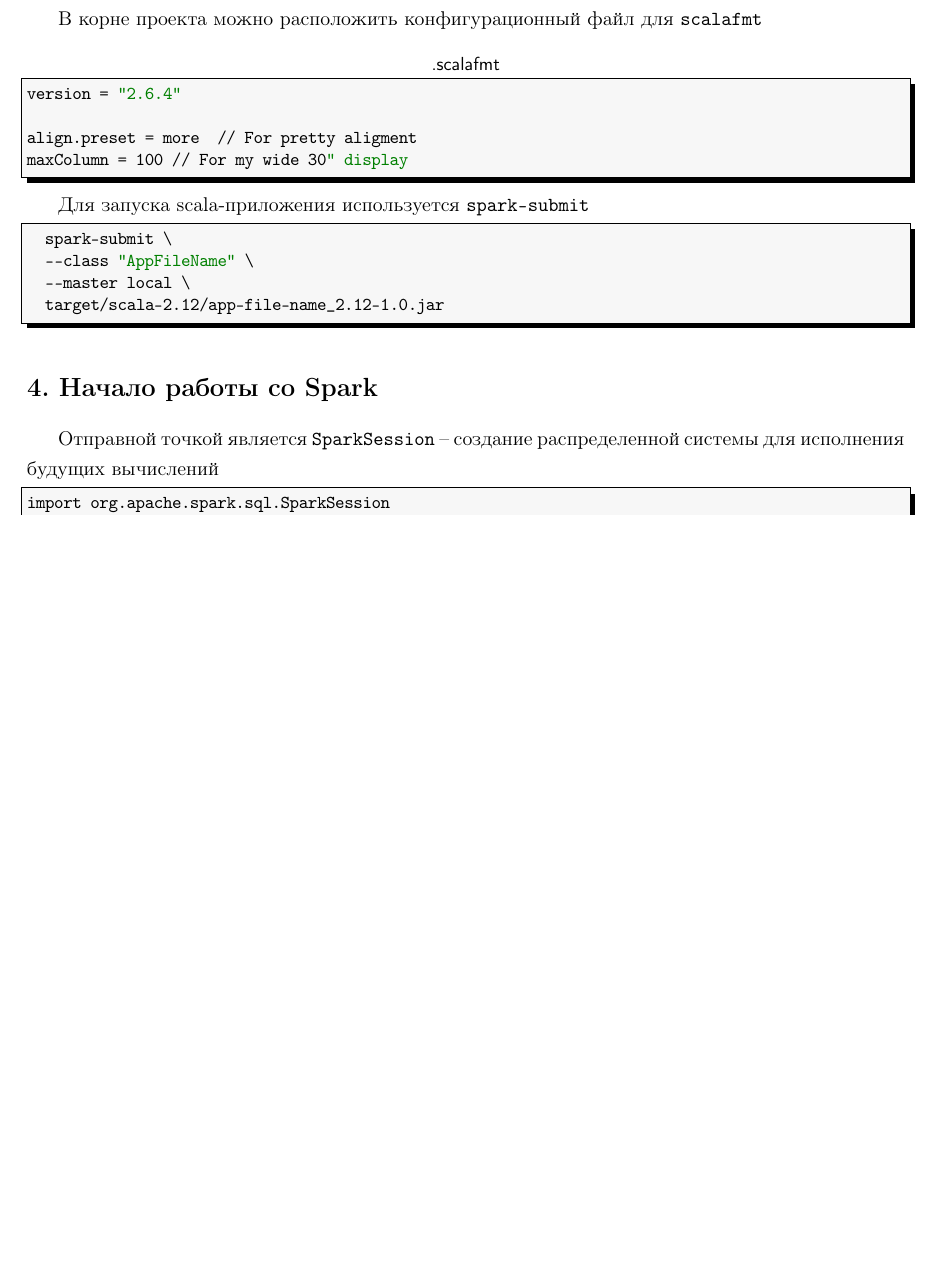
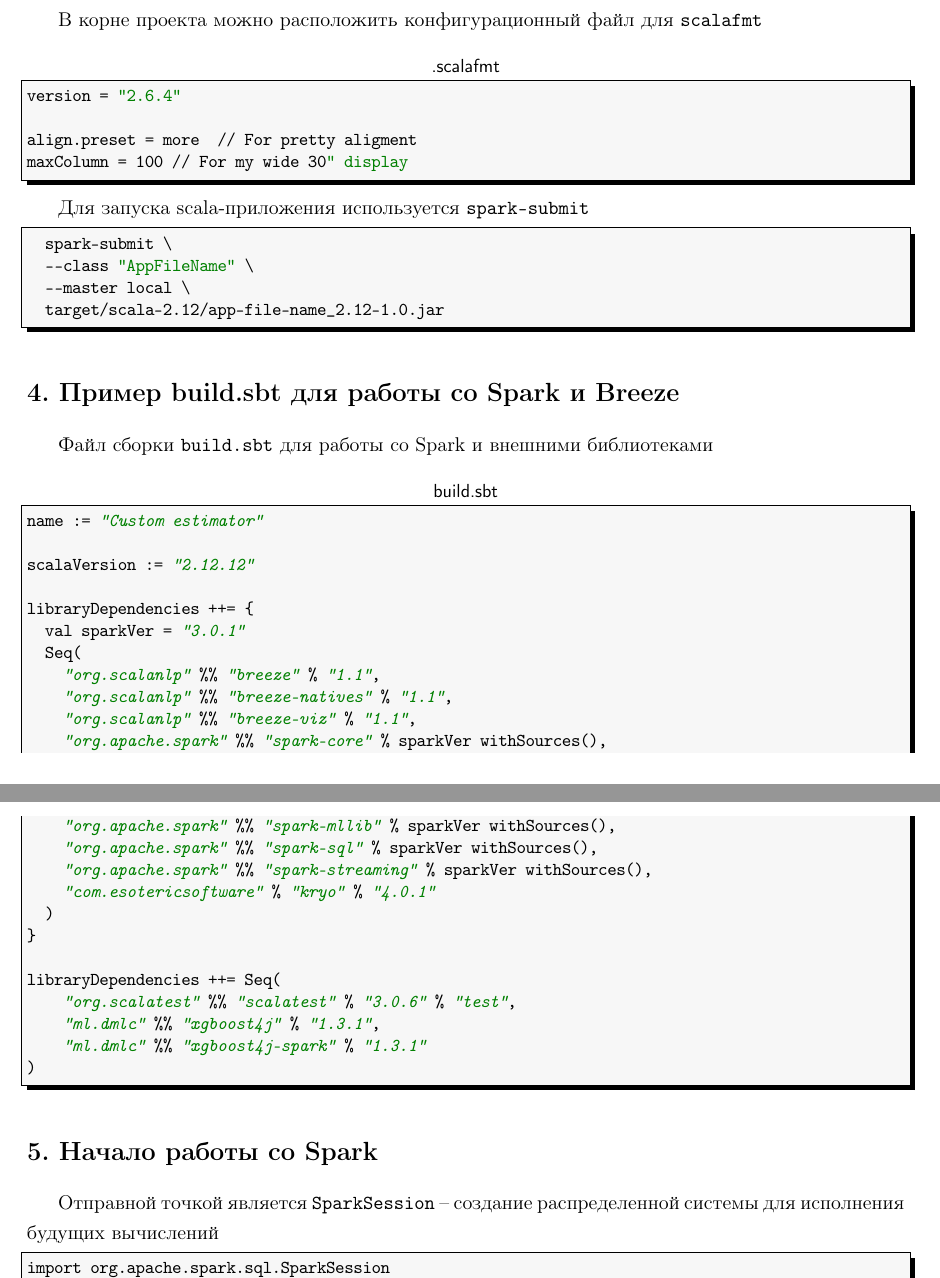
Before and after one commit to LeorFinkelberg/Cheat_sheet_Spark, a LaTeX document (cheat_sheet_spark.tex): part of page 4 of 31 before the commit and two parts of pages 4 and 5 of 32 after it, the two joined at a grey line, cut so that both start at the same text, the shorter picture padded with empty space. Compiled offline with pdfLaTeX.

Commit message:
Added notes about XGBoost4j and sbt for Scala

```diff
--- a/cheat_sheet_spark.tex
+++ b/cheat_sheet_spark.tex
@@ -161,6 +161,38 @@ maxColumn = 100 // For my wide 30" display
 	target/scala-2.12/app-file-name_2.12-1.0.jar
 \end{lstlisting}
 
+\section{Пример build.sbt для работы со Spark и Breeze}
+
+Файл сборки \texttt{build.sbt} для работы со Spark и внешними библиотеками
+\begin{lstlisting}[
+title = {\sffamily build.sbt},
+style = scala,
+numbers = none
+]
+name := "Custom estimator"
+
+scalaVersion := "2.12.12"
+
+libraryDependencies ++= {
+  val sparkVer = "3.0.1"
+  Seq(
+    "org.scalanlp" %% "breeze" % "1.1",
+    "org.scalanlp" %% "breeze-natives" % "1.1",
+    "org.scalanlp" %% "breeze-viz" % "1.1",
+    "org.apache.spark" %% "spark-core" % sparkVer withSources(),
+    "org.apache.spark" %% "spark-mllib" % sparkVer withSources(),
+    "org.apache.spark" %% "spark-sql" % sparkVer withSources(),
+    "org.apache.spark" %% "spark-streaming" % sparkVer withSources(),
+    "com.esotericsoftware" % "kryo" % "4.0.1"
+  )
+}
+
+libraryDependencies ++= Seq(
+    "org.scalatest" %% "scalatest" % "3.0.6" % "test",
+    "ml.dmlc" %% "xgboost4j" % "1.3.1",
+    "ml.dmlc" %% "xgboost4j-spark" % "1.3.1"
+)
+\end{lstlisting}
 
 
 
```
Also changed, not shown: cheat_sheet_spark.pdf, cheat_sheet_spark.tex (34 more changed lines).
